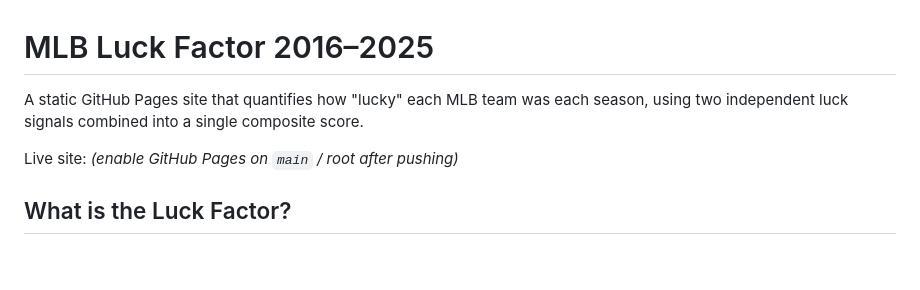
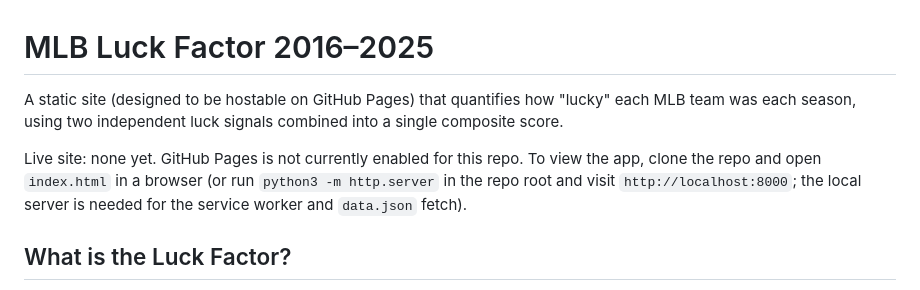
Before and after one commit to kuod/mlb-curse-check, a Markdown page: README.md, the part around the change. Drawn GitHub-style; blank space fills up the shorter version.

Commit message:
Fix misleading README 'Live site' placeholder (#8)
GitHub Pages is not enabled; describe opening index.html locally.

Co-Authored-By: Claude Sonnet 5.5 <noreply@anthropic.com>

```diff
--- a/README.md
+++ b/README.md
@@ -1,8 +1,8 @@
 # MLB Luck Factor 2016–2025
 
-A static GitHub Pages site that quantifies how "lucky" each MLB team was each season, using two independent luck signals combined into a single composite score.
+A static site (designed to be hostable on GitHub Pages) that quantifies how "lucky" each MLB team was each season, using two independent luck signals combined into a single composite score.
 
-Live site: *(enable GitHub Pages on `main` / root after pushing)*
+Live site: none yet. GitHub Pages is not currently enabled for this repo. To view the app, clone the repo and open `index.html` in a browser (or run `python3 -m http.server` in the repo root and visit `http://localhost:8000`; the local server is needed for the service worker and `data.json` fetch).
 
 ## What is the Luck Factor?
 
```
